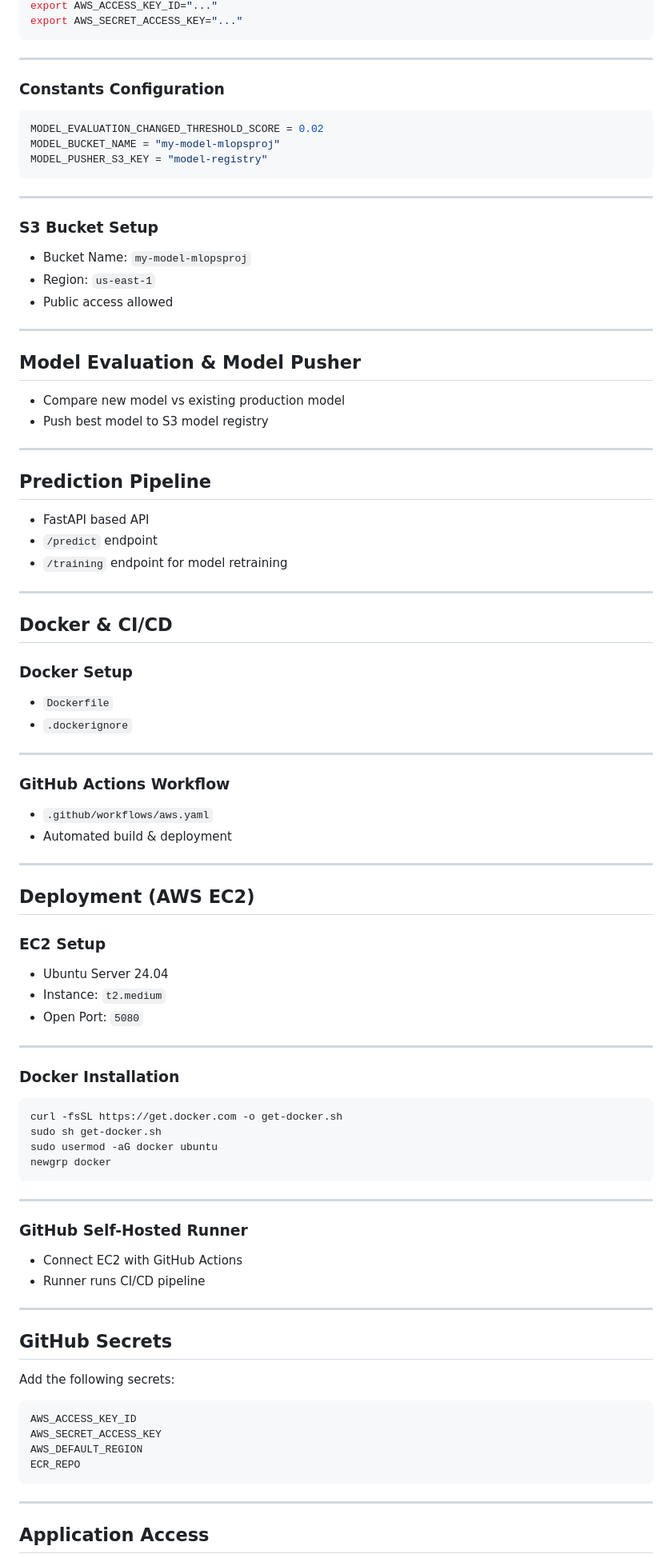
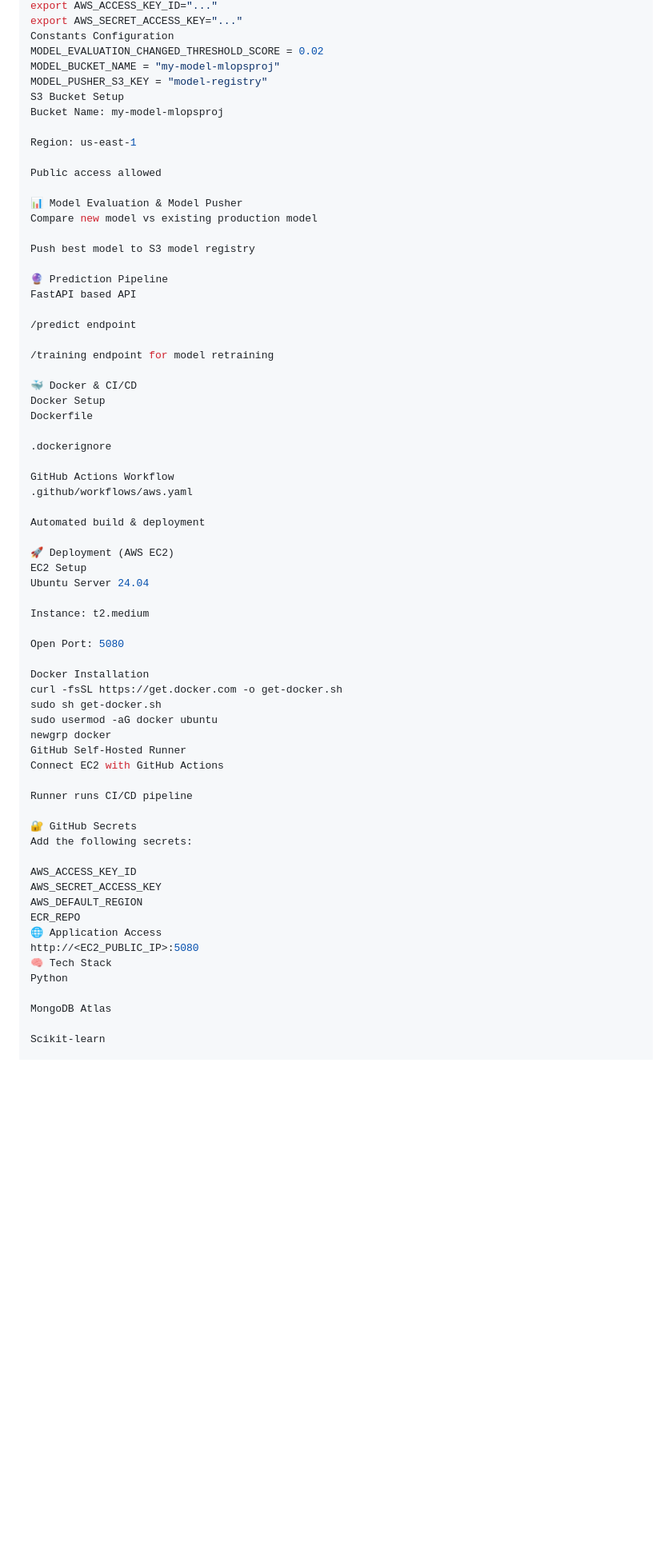
Before and after one commit to M-Wajeeh/mlops-vehicle-insurance-pipeline, a Markdown page: README.md, the part around one of its changes. Shown at 80% size. GitHub-like rendering; blank space fills up the shorter version.

````diff
--- a/README.md
+++ b/README.md
@@ -220,98 +174,70 @@ echo $env:MONGODB_URL
 export AWS_ACCESS_KEY_ID="..."
 export AWS_SECRET_ACCESS_KEY="..."
-```
-
----
-
-### Constants Configuration
-
-```python
+Constants Configuration
 MODEL_EVALUATION_CHANGED_THRESHOLD_SCORE = 0.02
 MODEL_BUCKET_NAME = "my-model-mlopsproj"
 MODEL_PUSHER_S3_KEY = "model-registry"
-```
+S3 Bucket Setup
+Bucket Name: my-model-mlopsproj
 
----
+Region: us-east-1
 
-### S3 Bucket Setup
+Public access allowed
 
-* Bucket Name: `my-model-mlopsproj`
-* Region: `us-east-1`
-* Public access allowed
+📊 Model Evaluation & Model Pusher
+Compare new model vs existing production model
 
----
+Push best model to S3 model registry
 
-## Model Evaluation & Model Pusher
+🔮 Prediction Pipeline
+FastAPI based API
 
-* Compare new model vs existing production model
-* Push best model to S3 model registry
+/predict endpoint
 
----
+/training endpoint for model retraining
 
-## Prediction Pipeline
+🐳 Docker & CI/CD
+Docker Setup
+Dockerfile
 
-* FastAPI based API
-* `/predict` endpoint
-* `/training` endpoint for model retraining
+.dockerignore
 
----
+GitHub Actions Workflow
+.github/workflows/aws.yaml
 
-## Docker & CI/CD
+Automated build & deployment
 
-### Docker Setup
+🚀 Deployment (AWS EC2)
+EC2 Setup
+Ubuntu Server 24.04
 
-* `Dockerfile`
-* `.dockerignore`
+Instance: t2.medium
 
----
+Open Port: 5080
 
-### GitHub Actions Workflow
-
-* `.github/workflows/aws.yaml`
-* Automated build & deployment
-
----
-
-## Deployment (AWS EC2)
-
-### EC2 Setup
-
-* Ubuntu Server 24.04
-* Instance: `t2.medium`
-* Open Port: `5080`
-
----
-
-### Docker Installation
-
-```bash
+Docker Installation
 curl -fsSL https://get.docker.com -o get-docker.sh
 sudo sh get-docker.sh
 sudo usermod -aG docker ubuntu
 newgrp docker
-```
+GitHub Self-Hosted Runner
+Connect EC2 with GitHub Actions
 
----
+Runner runs CI/CD pipeline
 
-### GitHub Self-Hosted Runner
-
-* Connect EC2 with GitHub Actions
-* Runner runs CI/CD pipeline
-
----
-
-## GitHub Secrets
-
+🔐 GitHub Secrets
 Add the following secrets:
 
-```
 AWS_ACCESS_KEY_ID
 AWS_SECRET_ACCESS_KEY
 AWS_DEFAULT_REGION
 ECR_REPO
-```
+🌐 Application Access
+http://<EC2_PUBLIC_IP>:5080
+🧠 Tech Stack
+Python
 
----
+MongoDB Atlas
 
-## Application Access
+Scikit-learn
 
````
Also changed, not shown: other parts of README.md (+81 -137 lines).
